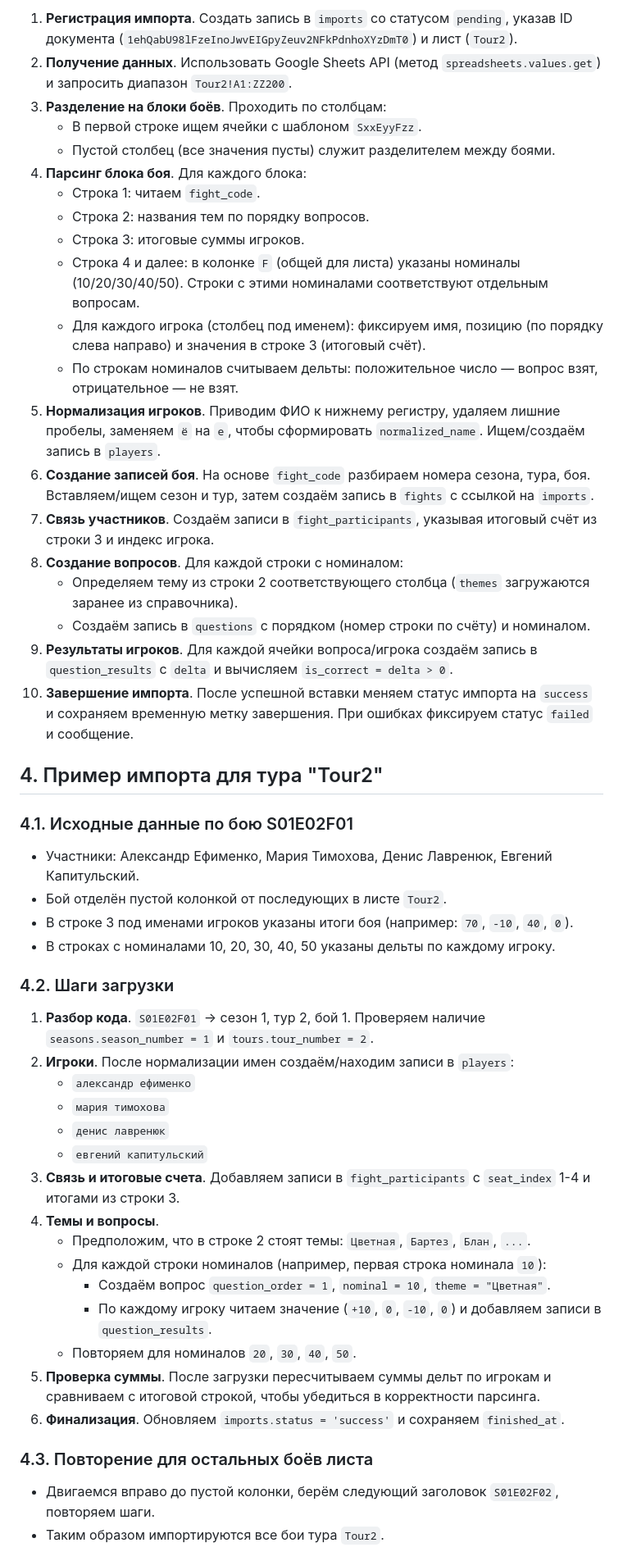
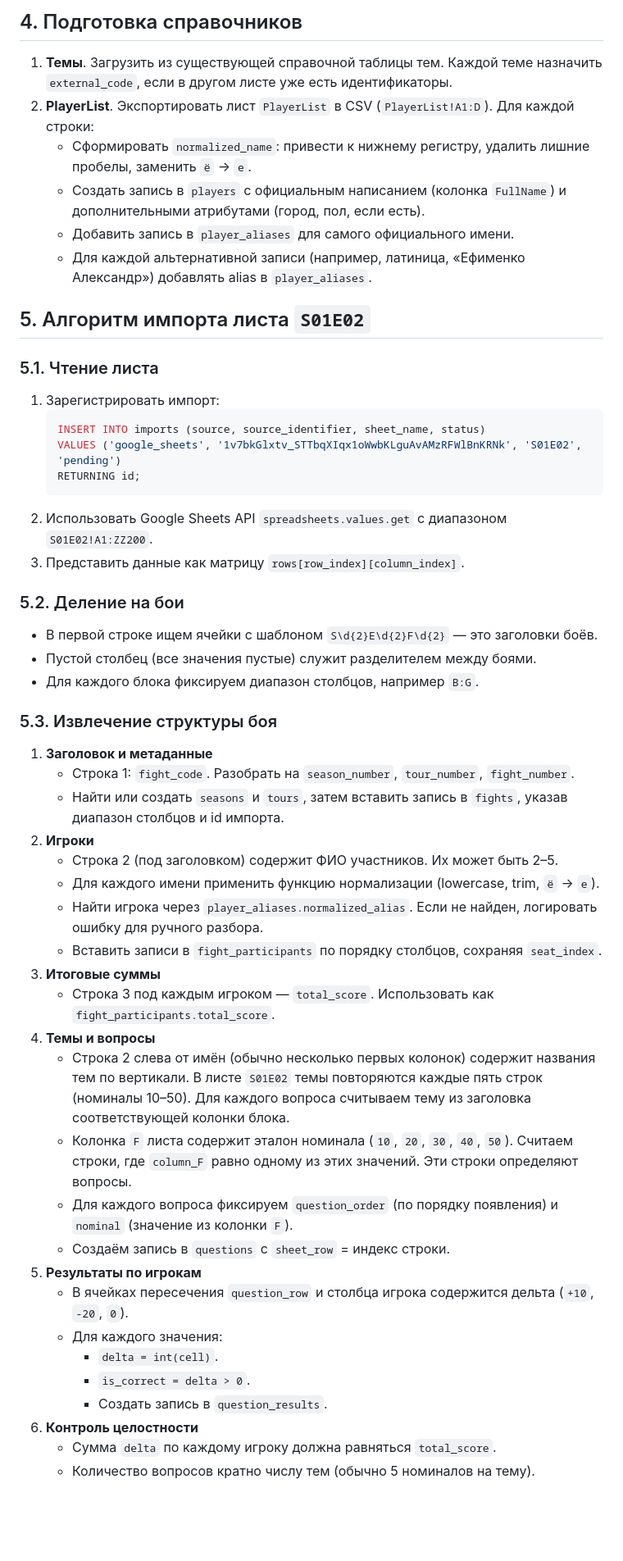
Before and after one commit to valentinych/panenka_app, a Markdown page: docs/tour_statistics_import.md, the part around the change printed below. Shown: that part at 82% size. GitHub-like rendering; blank space fills up the shorter version.

Commit message:
Document S01E02 fight import workflow

````diff
--- a/docs/tour_statistics_import.md
+++ b/docs/tour_statistics_import.md
@@ -105,51 +142,52 @@ CREATE TABLE imports (
 
-1. **Регистрация импорта**. Создать запись в `imports` со статусом `pending`, указав ID документа (`1ehQabU98lFzeInoJwvEIGpyZeuv2NFkPdnhoXYzDmT0`) и лист (`Tour2`).
-2. **Получение данных**. Использовать Google Sheets API (метод `spreadsheets.values.get`) и запросить диапазон `Tour2!A1:ZZ200`.
-3. **Разделение на блоки боёв**. Проходить по столбцам:
-   - В первой строке ищем ячейки с шаблоном `SxxEyyFzz`.
-   - Пустой столбец (все значения пусты) служит разделителем между боями.
-4. **Парсинг блока боя**. Для каждого блока:
-   - Строка 1: читаем `fight_code`.
-   - Строка 2: названия тем по порядку вопросов.
-   - Строка 3: итоговые суммы игроков.
-   - Строка 4 и далее: в колонке `F` (общей для листа) указаны номиналы (10/20/30/40/50). Строки с этими номиналами соответствуют отдельным вопросам.
-   - Для каждого игрока (столбец под именем): фиксируем имя, позицию (по порядку слева направо) и значения в строке 3 (итоговый счёт).
-   - По строкам номиналов считываем дельты: положительное число — вопрос взят, отрицательное — не взят.
-5. **Нормализация игроков**. Приводим ФИО к нижнему регистру, удаляем лишние пробелы, заменяем `ё` на `е`, чтобы сформировать `normalized_name`. Ищем/создаём запись в `players`.
-6. **Создание записей боя**. На основе `fight_code` разбираем номера сезона, тура, боя. Вставляем/ищем сезон и тур, затем создаём запись в `fights` с ссылкой на `imports`.
-7. **Связь участников**. Создаём записи в `fight_participants`, указывая итоговый счёт из строки 3 и индекс игрока.
-8. **Создание вопросов**. Для каждой строки с номиналом:
-   - Определяем тему из строки 2 соответствующего столбца (`themes` загружаются заранее из справочника).
-   - Создаём запись в `questions` с порядком (номер строки по счёту) и номиналом.
-9. **Результаты игроков**. Для каждой ячейки вопроса/игрока создаём запись в `question_results` с `delta` и вычисляем `is_correct = delta > 0`.
-10. **Завершение импорта**. После успешной вставки меняем статус импорта на `success` и сохраняем временную метку завершения. При ошибках фиксируем статус `failed` и сообщение.
+## 4. Подготовка справочников
+1. **Темы**. Загрузить из существующей справочной таблицы тем. Каждой теме назначить `external_code`, если в другом листе уже есть идентификаторы.
+2. **PlayerList**. Экспортировать лист `PlayerList` в CSV (`PlayerList!A1:D`). Для каждой строки:
+   - Сформировать `normalized_name`: привести к нижнему регистру, удалить лишние пробелы, заменить `ё` → `е`.
+   - Создать запись в `players` с официальным написанием (колонка `FullName`) и дополнительными атрибутами (город, пол, если есть).
+   - Добавить запись в `player_aliases` для самого официального имени.
+   - Для каждой альтернативной записи (например, латиница, «Ефименко Александр») добавлять alias в `player_aliases`.
 
-## 4. Пример импорта для тура "Tour2"
+## 5. Алгоритм импорта листа `S01E02`
 
-### 4.1. Исходные данные по бою S01E02F01
-- Участники: Александр Ефименко, Мария Тимохова, Денис Лавренюк, Евгений Капитульский.
-- Бой отделён пустой колонкой от последующих в листе `Tour2`.
-- В строке 3 под именами игроков указаны итоги боя (например: `70`, `-10`, `40`, `0`).
-- В строках с номиналами 10, 20, 30, 40, 50 указаны дельты по каждому игроку.
+### 5.1. Чтение листа
+1. Зарегистрировать импорт:
+   ```sql
+   INSERT INTO imports (source, source_identifier, sheet_name, status)
+   VALUES ('google_sheets', '1v7bkGlxtv_STTbqXIqx1oWwbKLguAvAMzRFWlBnKRNk', 'S01E02', 'pending')
+   RETURNING id;
+   ```
+2. Использовать Google Sheets API `spreadsheets.values.get` с диапазоном `S01E02!A1:ZZ200`.
+3. Представить данные как матрицу `rows[row_index][column_index]`.
 
-### 4.2. Шаги загрузки
-1. **Разбор кода**. `S01E02F01` → сезон 1, тур 2, бой 1. Проверяем наличие `seasons.season_number = 1` и `tours.tour_number = 2`.
-2. **Игроки**. После нормализации имен создаём/находим записи в `players`:
-   - `александр ефименко`
-   - `мария тимохова`
-   - `денис лавренюк`
-   - `евгений капитульский`
-3. **Связь и итоговые счета**. Добавляем записи в `fight_participants` с `seat_index` 1-4 и итогами из строки 3.
-4. **Темы и вопросы**.
-   - Предположим, что в строке 2 стоят темы: `Цветная`, `Бартез`, `Блан`, `...`.
-   - Для каждой строки номиналов (например, первая строка номинала `10`):
-     - Создаём вопрос `question_order = 1`, `nominal = 10`, `theme = "Цветная"`.
-     - По каждому игроку читаем значение (`+10`, `0`, `-10`, `0`) и добавляем записи в `question_results`.
-   - Повторяем для номиналов `20`, `30`, `40`, `50`.
-5. **Проверка суммы**. После загрузки пересчитываем суммы дельт по игрокам и сравниваем с итоговой строкой, чтобы убедиться в корректности парсинга.
-6. **Финализация**. Обновляем `imports.status = 'success'` и сохраняем `finished_at`.
+### 5.2. Деление на бои
+- В первой строке ищем ячейки с шаблоном `S\d{2}E\d{2}F\d{2}` — это заголовки боёв.
+- Пустой столбец (все значения пустые) служит разделителем между боями.
+- Для каждого блока фиксируем диапазон столбцов, например `B:G`.
 
-### 4.3. Повторение для остальных боёв листа
-- Двигаемся вправо до пустой колонки, берём следующий заголовок `S01E02F02`, повторяем шаги.
-- Таким образом импортируются все бои тура `Tour2`.
+### 5.3. Извлечение структуры боя
+1. **Заголовок и метаданные**
+   - Строка 1: `fight_code`. Разобрать на `season_number`, `tour_number`, `fight_number`.
+   - Найти или создать `seasons` и `tours`, затем вставить запись в `fights`, указав диапазон столбцов и id импорта.
+2. **Игроки**
+   - Строка 2 (под заголовком) содержит ФИО участников. Их может быть 2–5.
+   - Для каждого имени применить функцию нормализации (lowercase, trim, `ё` → `е`).
+   - Найти игрока через `player_aliases.normalized_alias`. Если не найден, логировать ошибку для ручного разбора.
+   - Вставить записи в `fight_participants` по порядку столбцов, сохраняя `seat_index`.
+3. **Итоговые суммы**
+   - Строка 3 под каждым игроком — `total_score`. Использовать как `fight_participants.total_score`.
+4. **Темы и вопросы**
+   - Строка 2 слева от имён (обычно несколько первых колонок) содержит названия тем по вертикали. В листе `S01E02` темы повторяются каждые пять строк (номиналы 10–50). Для каждого вопроса считываем тему из заголовка соответствующей колонки блока.
+   - Колонка `F` листа содержит эталон номинала (`10`, `20`, `30`, `40`, `50`). Считаем строки, где `column_F` равно одному из этих значений. Эти строки определяют вопросы.
+   - Для каждого вопроса фиксируем `question_order` (по порядку появления) и `nominal` (значение из колонки `F`).
+   - Создаём запись в `questions` с `sheet_row` = индекс строки.
+5. **Результаты по игрокам**
+   - В ячейках пересечения `question_row` и столбца игрока содержится дельта (`+10`, `-20`, `0`).
+   - Для каждого значения:
+     - `delta = int(cell)`.
+     - `is_correct = delta > 0`.
+     - Создать запись в `question_results`.
+6. **Контроль целостности**
+   - Сумма `delta` по каждому игроку должна равняться `total_score`.
+   - Количество вопросов кратно числу тем (обычно 5 номиналов на тему).
 
````
Also changed, not shown: other parts of docs/tour_statistics_import.md (+141 -61 lines).
